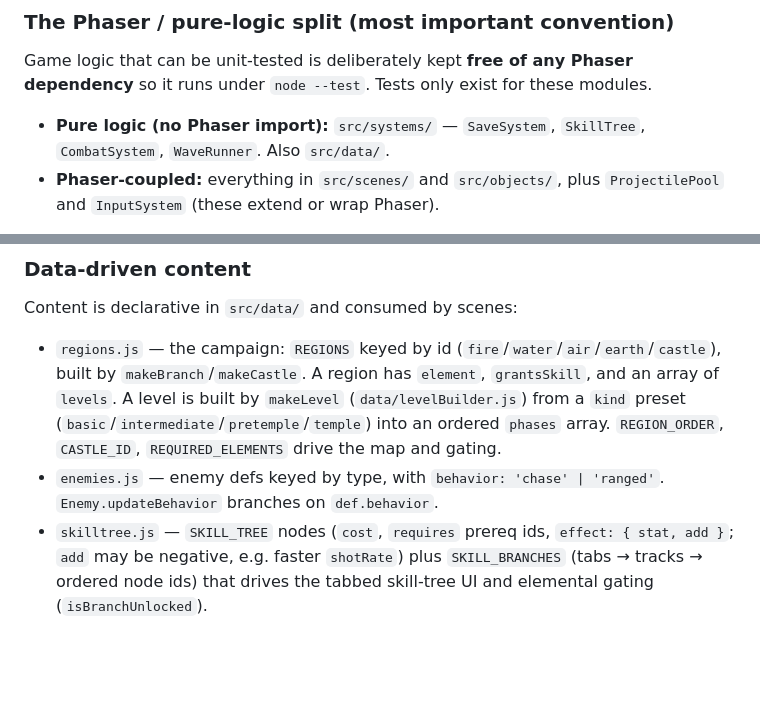
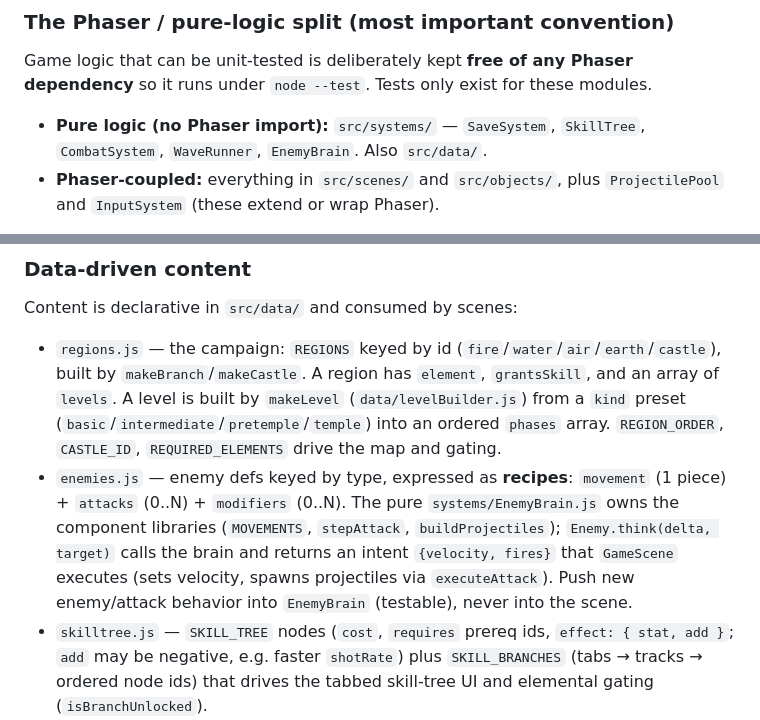
Before and after one commit to nrqrmz/the-caster, a Markdown page: CLAUDE.md, 2 parts joined by grey strips. Rendered like a GitHub page; blank space fills up the shorter version.

Commit message:
docs: actualizar CLAUDE.md al modelo de recetas/EnemyBrain

```diff
--- a/CLAUDE.md
+++ b/CLAUDE.md
@@ -37,7 +37,7 @@ There is no lint/build step. `npm test` aliases `node --test`.
 
 Game logic that can be unit-tested is deliberately kept **free of any Phaser dependency** so it runs under `node --test`. Tests only exist for these modules.
 
-- **Pure logic (no Phaser import):** `src/systems/` — `SaveSystem`, `SkillTree`, `CombatSystem`, `WaveRunner`. Also `src/data/`.
+- **Pure logic (no Phaser import):** `src/systems/` — `SaveSystem`, `SkillTree`, `CombatSystem`, `WaveRunner`, `EnemyBrain`. Also `src/data/`.
 - **Phaser-coupled:** everything in `src/scenes/` and `src/objects/`, plus `ProjectilePool` and `InputSystem` (these extend or wrap Phaser).
 
 When adding logic, push the decision-making (damage math, phase transitions, purchase rules, save shape) into a pure `systems/` module and have the scene call it. Example: `GameScene` computes nothing about damage itself — it calls `applyDamage()` from `CombatSystem`.
@@ -46,7 +46,7 @@ When adding logic, push the decision-making (damage math, phase transitions, pur
 
 Content is declarative in `src/data/` and consumed by scenes:
 - `regions.js` — the campaign: `REGIONS` keyed by id (`fire`/`water`/`air`/`earth`/`castle`), built by `makeBranch`/`makeCastle`. A region has `element`, `grantsSkill`, and an array of `levels`. A level is built by `makeLevel` (`data/levelBuilder.js`) from a `kind` preset (`basic`/`intermediate`/`pretemple`/`temple`) into an ordered `phases` array. `REGION_ORDER`, `CASTLE_ID`, `REQUIRED_ELEMENTS` drive the map and gating.
-- `enemies.js` — enemy defs keyed by type, with `behavior: 'chase' | 'ranged'`. `Enemy.updateBehavior` branches on `def.behavior`.
+- `enemies.js` — enemy defs keyed by type, expressed as **recipes**: `movement` (1 piece) + `attacks` (0..N) + `modifiers` (0..N). The pure `systems/EnemyBrain.js` owns the component libraries (`MOVEMENTS`, `stepAttack`, `buildProjectiles`); `Enemy.think(delta, target)` calls the brain and returns an intent `{velocity, fires}` that `GameScene` executes (sets velocity, spawns projectiles via `executeAttack`). Push new enemy/attack behavior into `EnemyBrain` (testable), never into the scene.
 - `skilltree.js` — `SKILL_TREE` nodes (`cost`, `requires` prereq ids, `effect: { stat, add }`; `add` may be negative, e.g. faster `shotRate`) plus `SKILL_BRANCHES` (tabs → tracks → ordered node ids) that drives the tabbed skill-tree UI and elemental gating (`isBranchUnlocked`).
 - `stats.js` — `BASE_STATS` (time fields in ms; lower is better) and `STAT_FLOORS` (clamps so reductions can't break the game).
 
```
